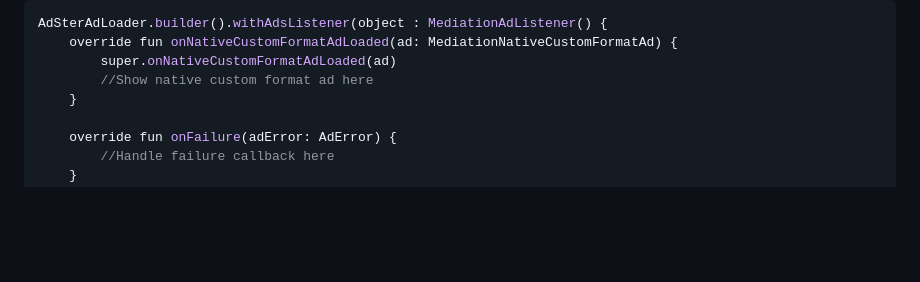
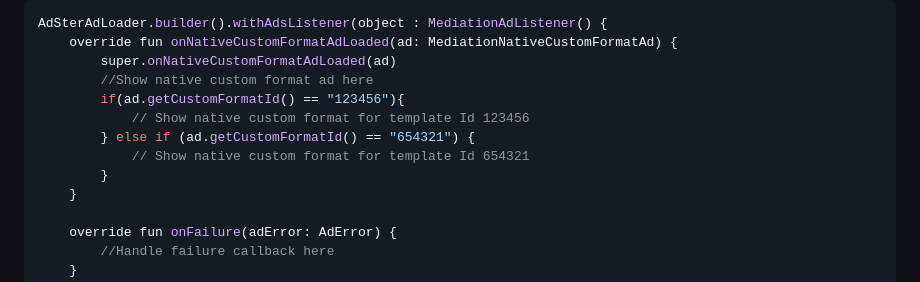
Before and after one commit to adster-tech/adster-tech.github.io, a Markdown page: gitbook/how-to-render-an-ad/native-ad-1.md, the part around the change. Rendered like a GitHub page; blank space fills up the shorter version.

```diff
--- a/gitbook/how-to-render-an-ad/native-ad-1.md
+++ b/gitbook/how-to-render-an-ad/native-ad-1.md
@@ -69,6 +69,11 @@ AdSterAdLoader.builder().withAdsListener(object : MediationAdListener() {
     override fun onNativeCustomFormatAdLoaded(ad: MediationNativeCustomFormatAd) {
         super.onNativeCustomFormatAdLoaded(ad)
         //Show native custom format ad here
+        if(ad.getCustomFormatId() == "123456"){
+            // Show native custom format for template Id 123456
+        } else if (ad.getCustomFormatId() == "654321") {
+            // Show native custom format for template Id 654321
+        }
     }
 
     override fun onFailure(adError: AdError) {
```
Also changed, not shown: gitbook/additional-features/render-unified-ad-only-for-gam.md (+10 -0 lines).
